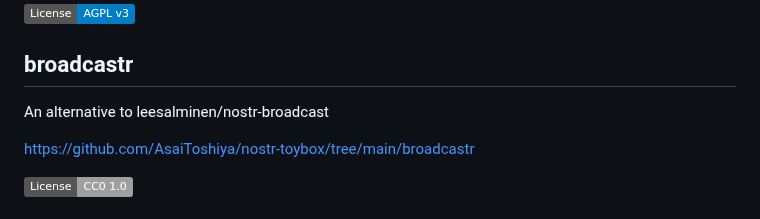
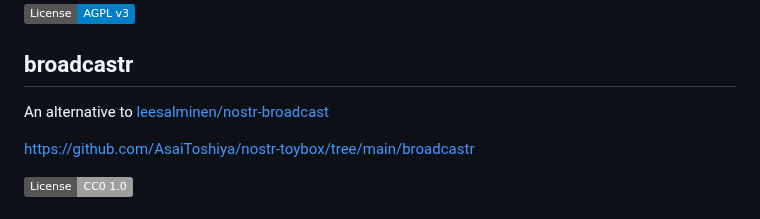
Before and after one commit to AsaiToshiya/nostr-toybox, a Markdown page: README.md, the part around the change. GitHub-like rendering; badges without logos.

```diff
--- a/README.md
+++ b/README.md
@@ -12,7 +12,7 @@ A client for bookmarking events
 
 ## broadcastr
 
-An alternative to leesalminen/nostr-broadcast
+An alternative to [leesalminen/nostr-broadcast](https://github.com/leesalminen/nostr-broadcast)
 
 [https://github.com/AsaiToshiya/nostr-toybox/tree/main/broadcastr](https://github.com/AsaiToshiya/nostr-toybox/tree/main/broadcastr)
 
```
